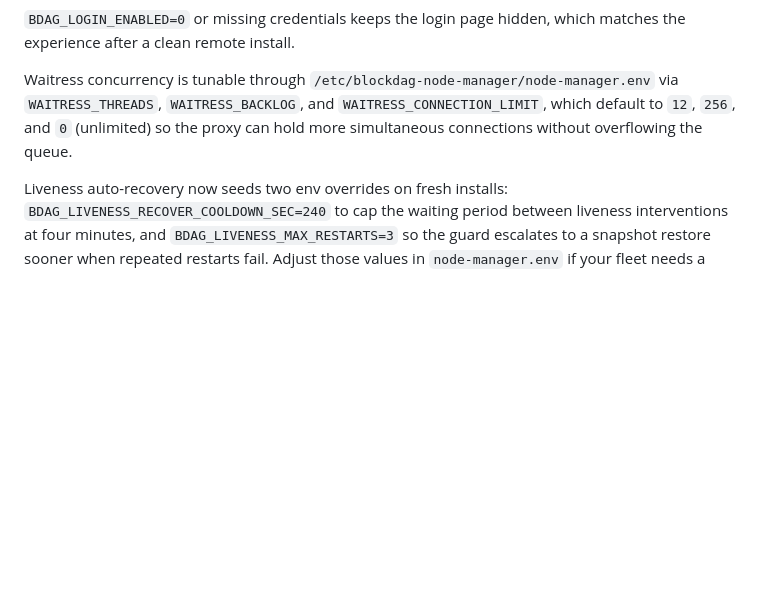
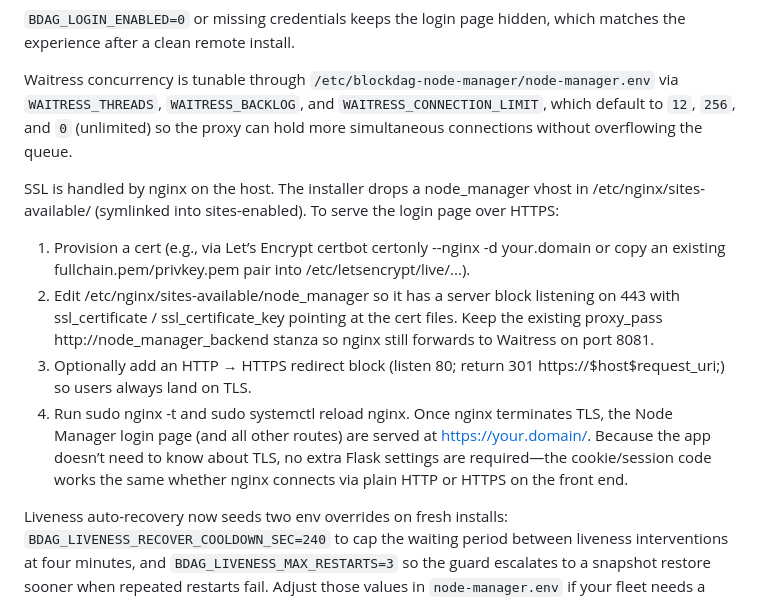
Before and after one commit to murat-taskaynatan/Blockdag-Node-Manager, a Markdown page: README.md, the part around the change. Rendered like a GitHub page; blank space fills up the shorter version.

```diff
--- a/README.md
+++ b/README.md
@@ -78,6 +78,14 @@ BDAG_LOGIN_PASS=changeme
 
 Waitress concurrency is tunable through `/etc/blockdag-node-manager/node-manager.env` via `WAITRESS_THREADS`, `WAITRESS_BACKLOG`, and `WAITRESS_CONNECTION_LIMIT`, which default to `12`, `256`, and `0` (unlimited) so the proxy can hold more simultaneous connections without overflowing the queue.
 
+SSL is handled by nginx on the host. The installer drops a node_manager vhost in /etc/nginx/sites-available/ (symlinked into sites-enabled). To serve the login page over HTTPS:
+  1. Provision a cert (e.g., via Let’s Encrypt certbot certonly --nginx -d your.domain or copy an existing fullchain.pem/privkey.pem pair into /etc/letsencrypt/live/...).
+  2. Edit /etc/nginx/sites-available/node_manager so it has a server block listening on 443 with ssl_certificate / ssl_certificate_key pointing at the cert files. Keep the existing proxy_pass http://node_manager_backend stanza so nginx still forwards to Waitress on port 8081.
+  3. Optionally add an HTTP → HTTPS redirect block (listen 80; return 301 https://$host$request_uri;) so users always land on TLS.
+  4. Run sudo nginx -t and sudo systemctl reload nginx.
+Once nginx terminates TLS, the Node Manager login page (and all other routes) are served at https://your.domain/. Because the app doesn’t need to know about TLS, no extra Flask settings are required—the cookie/session
+code works the same whether nginx connects via plain HTTP or HTTPS on the front end.
+
 Liveness auto-recovery now seeds two env overrides on fresh installs: `BDAG_LIVENESS_RECOVER_COOLDOWN_SEC=240` to cap the waiting period between liveness interventions at four minutes, and `BDAG_LIVENESS_MAX_RESTARTS=3` so the guard escalates to a snapshot restore sooner when repeated restarts fail. Adjust those values in `node-manager.env` if your fleet needs a different cadence.
 
 The settings form also exposes a memory-pressure auto-restart: enable the toggle and enter a percent value (e.g., `90`) so the manager will restart every discovered node sequentially (60 s between restarts) when host memory usage climbs above that threshold. Use it as a safety valve when the OS starts to swap.
```
